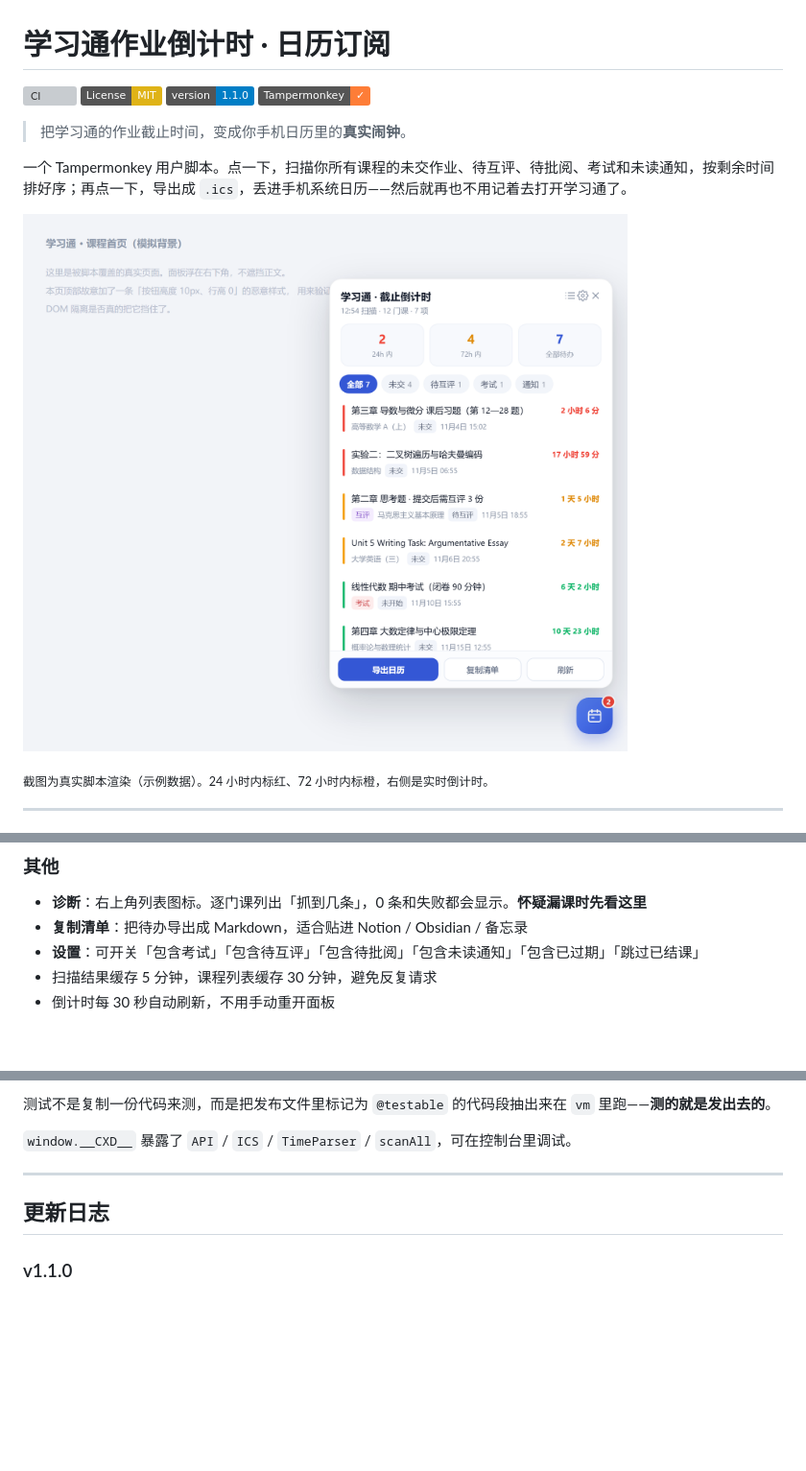
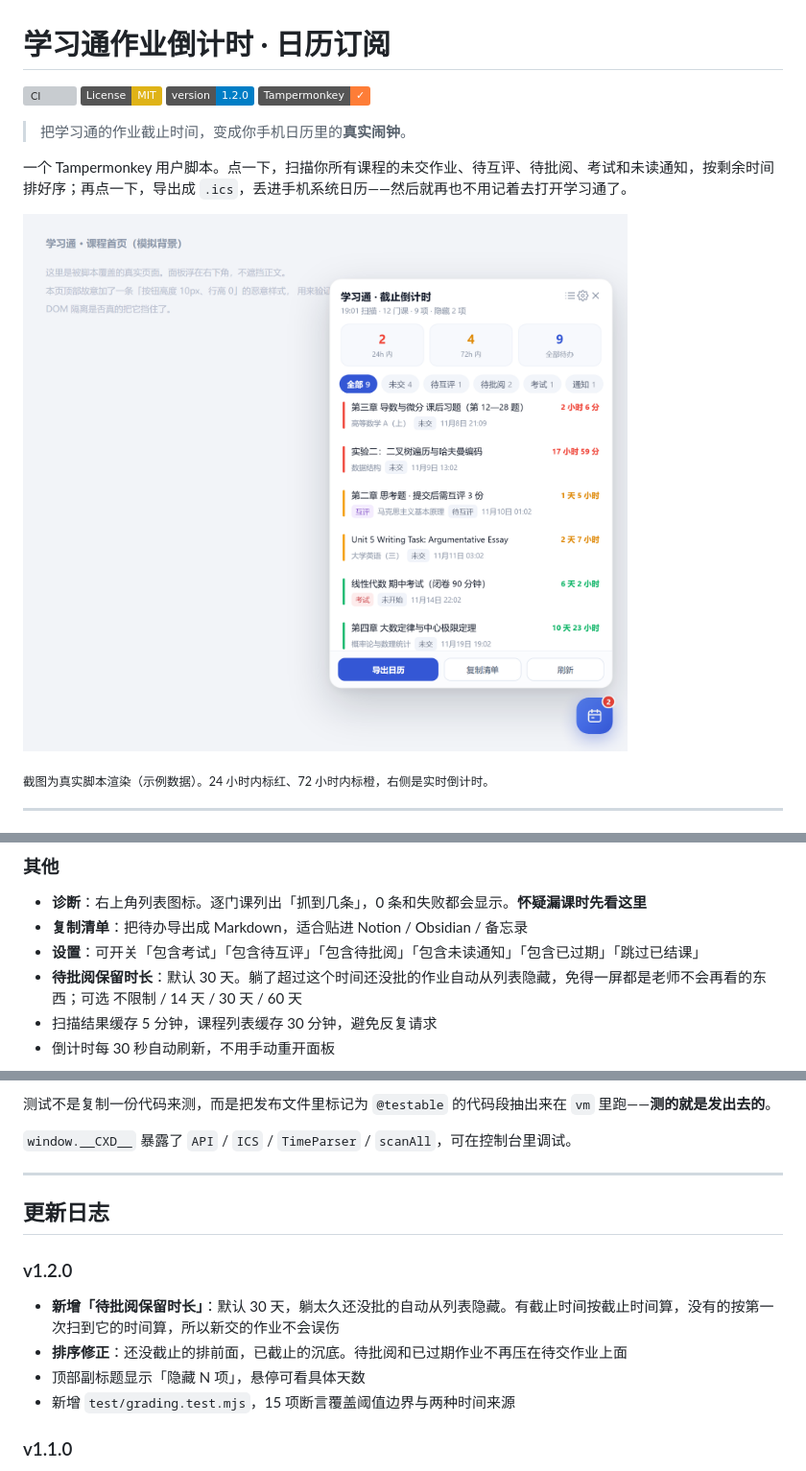
Before and after one commit to hjlhjl6667/chaoxing-deadline, a Markdown page: README.md, 3 parts joined by grey strips. Shown at 96% size. GitHub-like rendering; pictures changed too: assets/preview.png; badges without logos; blank space fills up the shorter version; grey boxes are pictures that could not be loaded.

```diff
--- a/README.md
+++ b/README.md
@@ -2,7 +2,7 @@
 
 [![CI](https://github.com/hjlhjl6667/chaoxing-deadline/actions/workflows/test.yml/badge.svg)](https://github.com/hjlhjl6667/chaoxing-deadline/actions/workflows/test.yml)
 [![License: MIT](https://img.shields.io/badge/License-MIT-yellow.svg)](LICENSE)
-[![Version](https://img.shields.io/badge/version-1.1.0-blue.svg)](https://github.com/hjlhjl6667/chaoxing-deadline/releases)
+[![Version](https://img.shields.io/badge/version-1.2.0-blue.svg)](https://github.com/hjlhjl6667/chaoxing-deadline/releases)
 [![Tampermonkey](https://img.shields.io/badge/Tampermonkey-✓-orange.svg)](https://github.com/hjlhjl6667/chaoxing-deadline/raw/main/chaoxing-deadline.user.js)
 
 > 把学习通的作业截止时间，变成你手机日历里的**真实闹钟**。
@@ -129,6 +129,7 @@ node tools/gen-calendar-preview.mjs   # 改了 demo.ics 后重新生成
 - **诊断**：右上角列表图标。逐门课列出「抓到几条」，0 条和失败都会显示。**怀疑漏课时先看这里**
 - **复制清单**：把待办导出成 Markdown，适合贴进 Notion / Obsidian / 备忘录
 - **设置**：可开关「包含考试」「包含待互评」「包含待批阅」「包含未读通知」「包含已过期」「跳过已结课」
+- **待批阅保留时长**：默认 30 天。躺了超过这个时间还没批的作业自动从列表隐藏，免得一屏都是老师不会再看的东西；可选 不限制 / 14 天 / 30 天 / 60 天
 - 扫描结果缓存 5 分钟，课程列表缓存 30 分钟，避免反复请求
 - 倒计时每 30 秒自动刷新，不用手动重开面板
 
@@ -214,6 +229,13 @@ tools/e2e-scan.html    # 浏览器打开，页面会把扫描结果以 JSON 打
 
 ## 更新日志
 
+### v1.2.0
+
+- **新增「待批阅保留时长」**：默认 30 天，躺太久还没批的自动从列表隐藏。有截止时间按截止时间算，没有的按第一次扫到它的时间算，所以新交的作业不会误伤
+- **排序修正**：还没截止的排前面，已截止的沉底。待批阅和已过期作业不再压在待交作业上面
+- 顶部副标题显示「隐藏 N 项」，悬停可看具体天数
+- 新增 `test/grading.test.mjs`，15 项断言覆盖阈值边界与两种时间来源
+
 ### v1.1.0
 
 - **修复漏课**：课程列表改为「频道接口 + 课程页 HTML」双来源合并去重；一个频道内挂多门课时全部取出（旧版只取第一门，会整门漏掉）
```
Also changed, not shown: other parts of README.md (+14 -0 lines), assets/grading.png (added), assets/settings.png (added), 5 other files.
